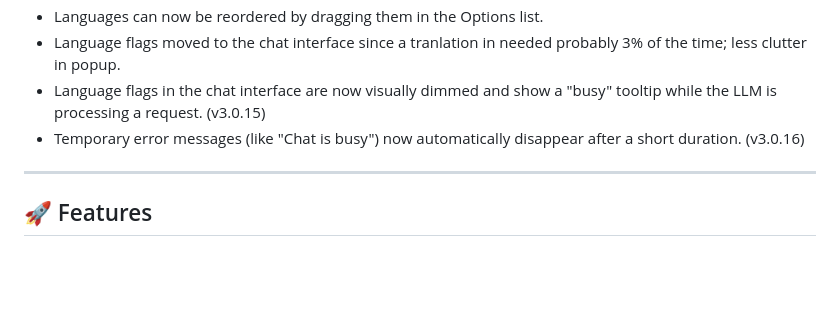
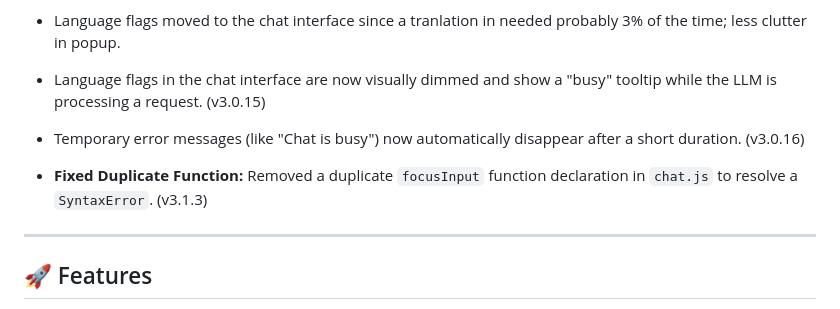
Before and after one commit to bogorad/openrouter-summarizer, a Markdown page: README.md, the part around the change. GitHub-like rendering; blank space fills up the shorter version.

Commit message:
fix: Remove duplicate focusInput function in chat.js

```diff
--- a/README.md
+++ b/README.md
@@ -18,6 +18,8 @@ _Featuring interactive chat, reliable HTML summaries, flexible options, and chat
 *   Language flags moved to the chat interface since a tranlation in needed probably 3% of the time; less clutter in popup.
 *   Language flags in the chat interface are now visually dimmed and show a "busy" tooltip while the LLM is processing a request. (v3.0.15)
 *   Temporary error messages (like "Chat is busy") now automatically disappear after a short duration. (v3.0.16)
+
+*   **Fixed Duplicate Function:** Removed a duplicate `focusInput` function declaration in `chat.js` to resolve a `SyntaxError`. (v3.1.3)
 
 ---
 
```
